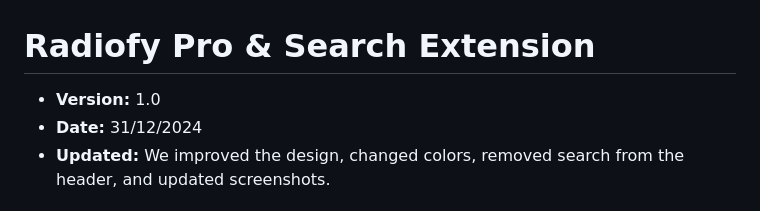
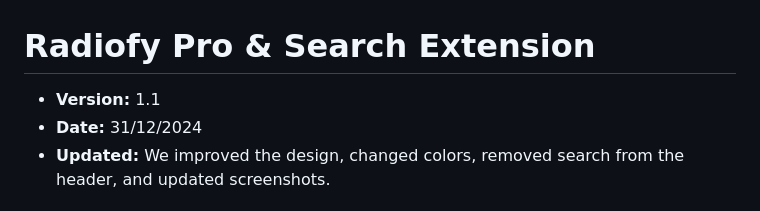
Before and after one commit to virtuosonline/IDD-AT-BE-Radiofy, a Markdown page: README.md, the part around the change. Rendered like a GitHub page.

```diff
--- a/README.md
+++ b/README.md
@@ -1,6 +1,6 @@
 # Radiofy Pro & Search Extension
 
-- **Version:** 1.0
+- **Version:** 1.1
 - **Date:** 31/12/2024
 - **Updated:** We improved the design, changed colors, removed search from the header, and updated screenshots.
 
```
